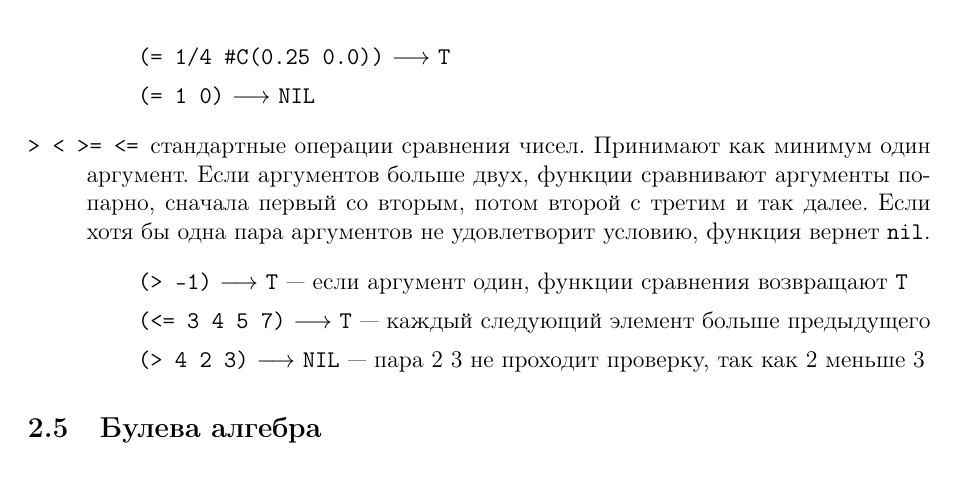
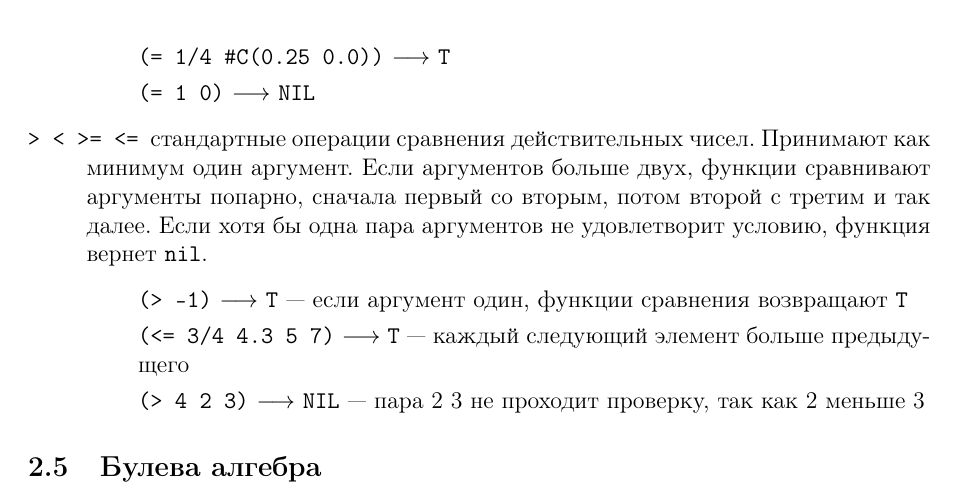
Before and after one commit to alex-eg/lisp-tutorial, a LaTeX document (paper.tex): part of page 16 of 22, cut so that both start at the same text. Compiled offline with pdfLaTeX.

Commit message:
add more numeric types to example of comparision operators

```diff
--- a/paper.tex
+++ b/paper.tex
@@ -332,10 +332,10 @@ Emacs использует термин ``окно'' в несколько от
   \item \lispex{(= 1/4 \#C(0.25 0.0))}{T}
   \item \lispex{(= 1 0)}{NIL}
   \end{examples}
-\item [\lisp{> < >= <=}] стандартные операции сравнения чисел. Принимают как минимум один аргумент. Если аргументов больше двух, функции сравнивают аргументы попарно, сначала первый со вторым, потом второй с третим и так далее. Если хотя бы одна пара аргументов не удовлетворит условию, функция вернет \lisp{nil}.
+\item [\lisp{> < >= <=}] стандартные операции сравнения действительных чисел. Принимают как минимум один аргумент. Если аргументов больше двух, функции сравнивают аргументы попарно, сначала первый со вторым, потом второй с третим и так далее. Если хотя бы одна пара аргументов не удовлетворит условию, функция вернет \lisp{nil}.
   \begin{examples}
   \item \lispex{(> -1)}{T} --- если аргумент один, функции сравнения возвращают \lisp{T}
-  \item \lispex{(<= 3 4 5 7)}{T} --- каждый следующий элемент больше предыдущего
+  \item \lispex{(<= 3/4 4.3 5 7)}{T} --- каждый следующий элемент больше предыдущего
   \item \lispex{(> 4 2 3)}{NIL} --- пара 2 3 не проходит проверку, так как 2 меньше 3
   \end{examples}
 \end{description}
```
